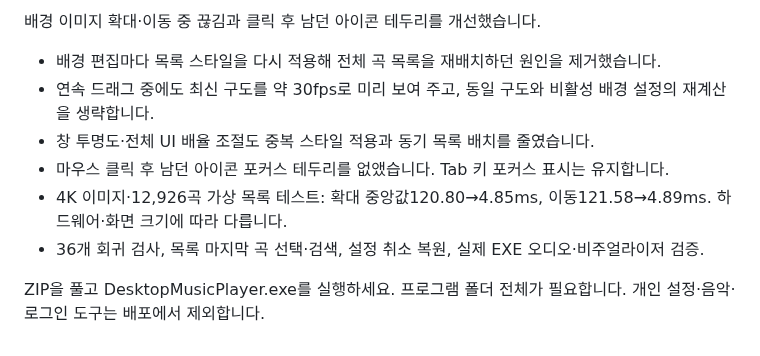
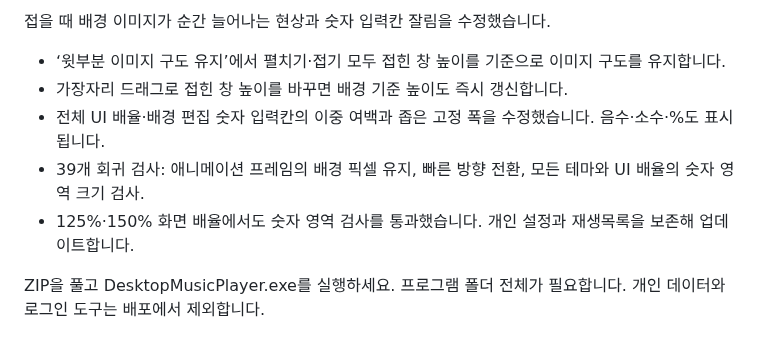
Before and after one commit to enedaze-sub/Desktop-Music-Player, a Markdown page: docs/release-notes.md, the part around the change. GitHub-like rendering.

```diff
--- a/docs/release-notes.md
+++ b/docs/release-notes.md
@@ -1,10 +1,9 @@
-배경 이미지 확대·이동 중 끊김과 클릭 후 남던 아이콘 테두리를 개선했습니다.
+접을 때 배경 이미지가 순간 늘어나는 현상과 숫자 입력칸 잘림을 수정했습니다.
 
-- 배경 편집마다 목록 스타일을 다시 적용해 전체 곡 목록을 재배치하던 원인을 제거했습니다.
-- 연속 드래그 중에도 최신 구도를 약 30fps로 미리 보여 주고, 동일 구도와 비활성 배경 설정의 재계산을 생략합니다.
-- 창 투명도·전체 UI 배율 조절도 중복 스타일 적용과 동기 목록 배치를 줄였습니다.
-- 마우스 클릭 후 남던 아이콘 포커스 테두리를 없앴습니다. Tab 키 포커스 표시는 유지합니다.
-- 4K 이미지·12,926곡 가상 목록 테스트: 확대 중앙값120.80→4.85ms, 이동121.58→4.89ms. 하드웨어·화면 크기에 따라 다릅니다.
-- 36개 회귀 검사, 목록 마지막 곡 선택·검색, 설정 취소 복원, 실제 EXE 오디오·비주얼라이저 검증.
+- ‘윗부분 이미지 구도 유지’에서 펼치기·접기 모두 접힌 창 높이를 기준으로 이미지 구도를 유지합니다.
+- 가장자리 드래그로 접힌 창 높이를 바꾸면 배경 기준 높이도 즉시 갱신합니다.
+- 전체 UI 배율·배경 편집 숫자 입력칸의 이중 여백과 좁은 고정 폭을 수정했습니다. 음수·소수·%도 표시됩니다.
+- 39개 회귀 검사: 애니메이션 프레임의 배경 픽셀 유지, 빠른 방향 전환, 모든 테마와 UI 배율의 숫자 영역 크기 검사.
+- 125%·150% 화면 배율에서도 숫자 영역 검사를 통과했습니다. 개인 설정과 재생목록을 보존해 업데이트합니다.
 
-ZIP을 풀고 DesktopMusicPlayer.exe를 실행하세요. 프로그램 폴더 전체가 필요합니다. 개인 설정·음악·로그인 도구는 배포에서 제외합니다.
+ZIP을 풀고 DesktopMusicPlayer.exe를 실행하세요. 프로그램 폴더 전체가 필요합니다. 개인 데이터와 로그인 도구는 배포에서 제외합니다.
```
Also changed, not shown: README.md (+3 -1 lines), docs/preview-background.png, docs/preview-settings.png, 10 other files.
